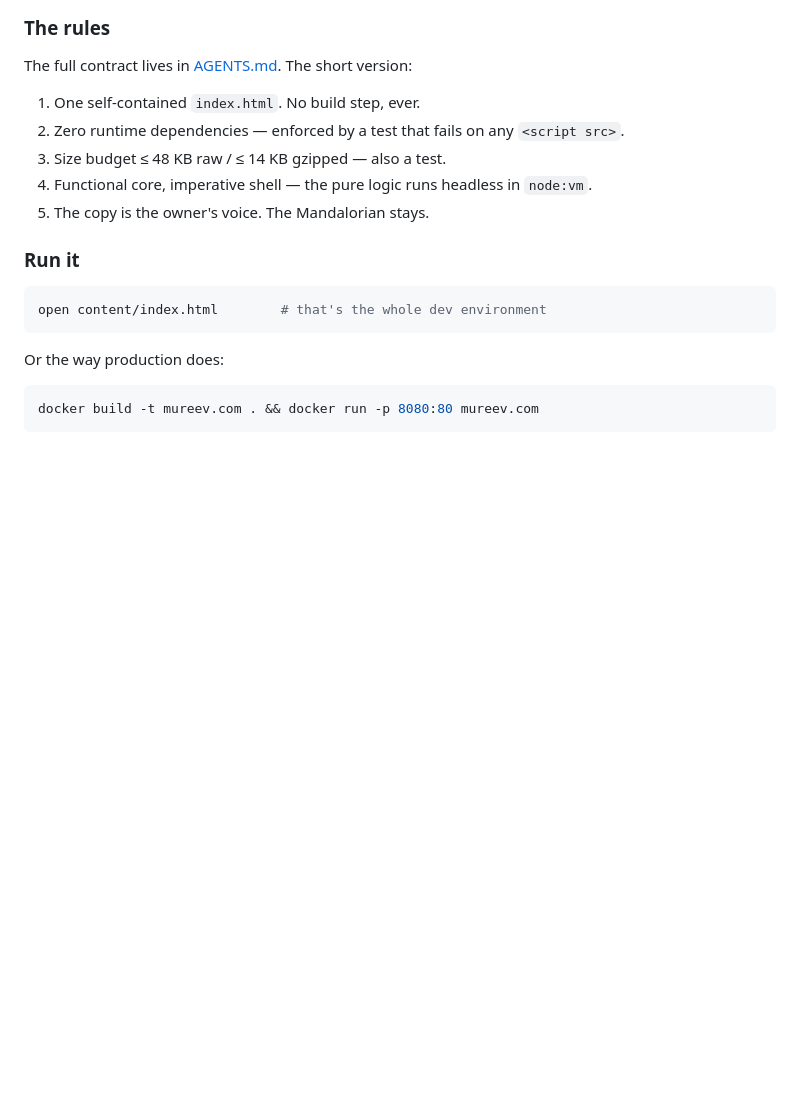
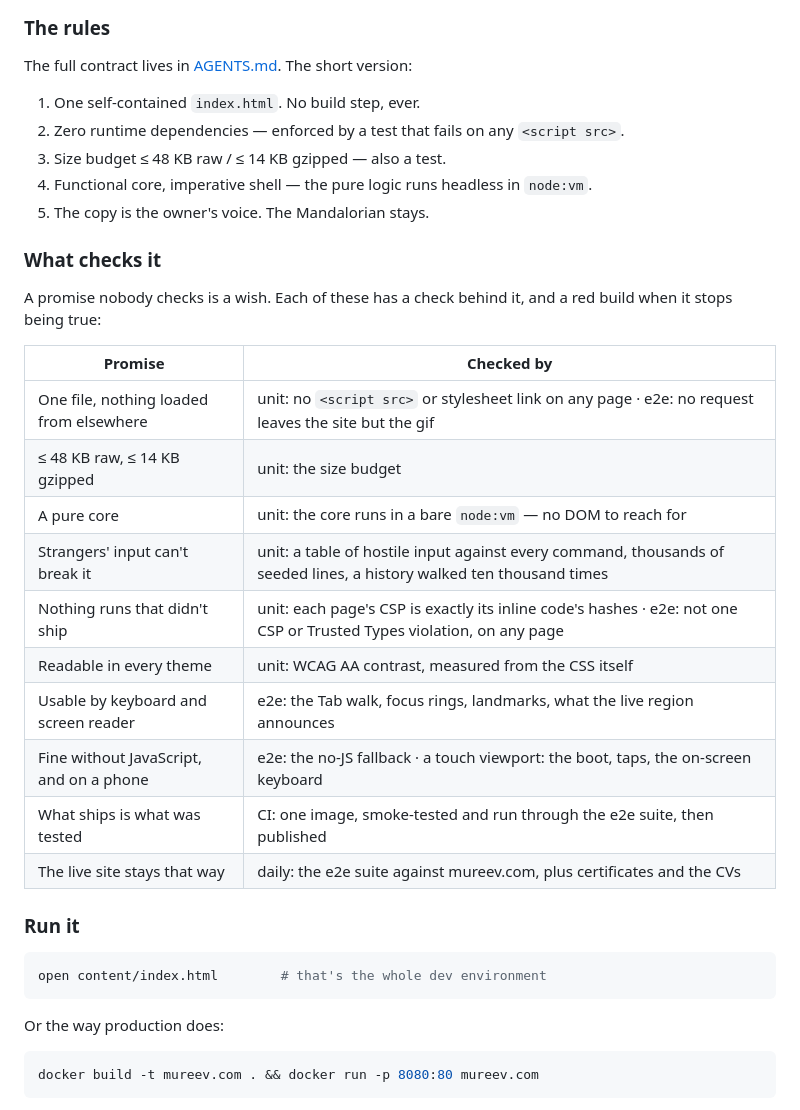
Before and after one commit to mureev/mureev, a Markdown page: README.md, the part around the change. Rendered like a GitHub page; blank space fills up the shorter version.

Commit message:
README: say what checks each promise
- README.md: a table under "The rules" pairs each promise the README
  makes — one file, the budget, the pure core, hostile input, nothing
  running that didn't ship, contrast, keyboard and screen readers, no-JS
  and phones, shipping what was tested, the live site — with the test
  or job that turns red when it stops being true. Descriptions, not
  counts, so it doesn't drift as the suites grow.

Co-Authored-By: Claude Opus 5.5 <noreply@anthropic.com>

```diff
--- a/README.md
+++ b/README.md
@@ -46,6 +46,24 @@ The full contract lives in [AGENTS.md](AGENTS.md). The short version:
 3. Size budget ≤ 48 KB raw / ≤ 14 KB gzipped — also a test.
 4. Functional core, imperative shell — the pure logic runs headless in `node:vm`.
 5. The copy is the owner's voice. The Mandalorian stays.
+
+### What checks it
+
+A promise nobody checks is a wish. Each of these has a check behind it,
+and a red build when it stops being true:
+
+| Promise | Checked by |
+| --- | --- |
+| One file, nothing loaded from elsewhere | unit: no `<script src>` or stylesheet link on any page · e2e: no request leaves the site but the gif |
+| ≤ 48 KB raw, ≤ 14 KB gzipped | unit: the size budget |
+| A pure core | unit: the core runs in a bare `node:vm` — no DOM to reach for |
+| Strangers' input can't break it | unit: a table of hostile input against every command, thousands of seeded lines, a history walked ten thousand times |
+| Nothing runs that didn't ship | unit: each page's CSP is exactly its inline code's hashes · e2e: not one CSP or Trusted Types violation, on any page |
+| Readable in every theme | unit: WCAG AA contrast, measured from the CSS itself |
+| Usable by keyboard and screen reader | e2e: the Tab walk, focus rings, landmarks, what the live region announces |
+| Fine without JavaScript, and on a phone | e2e: the no-JS fallback · a touch viewport: the boot, taps, the on-screen keyboard |
+| What ships is what was tested | CI: one image, smoke-tested and run through the e2e suite, then published |
+| The live site stays that way | daily: the e2e suite against mureev.com, plus certificates and the CVs |
 
 ### Run it
 
```
